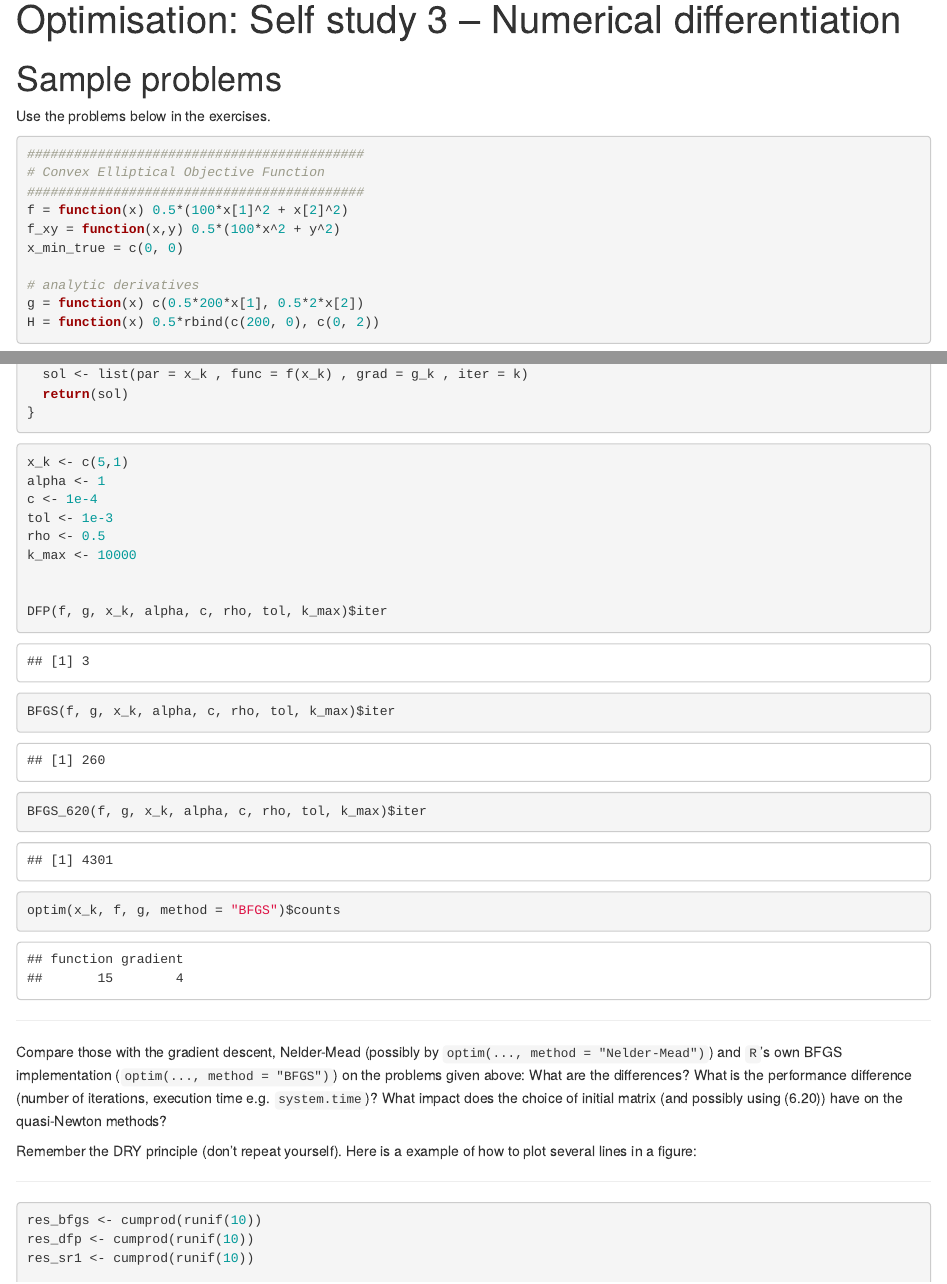
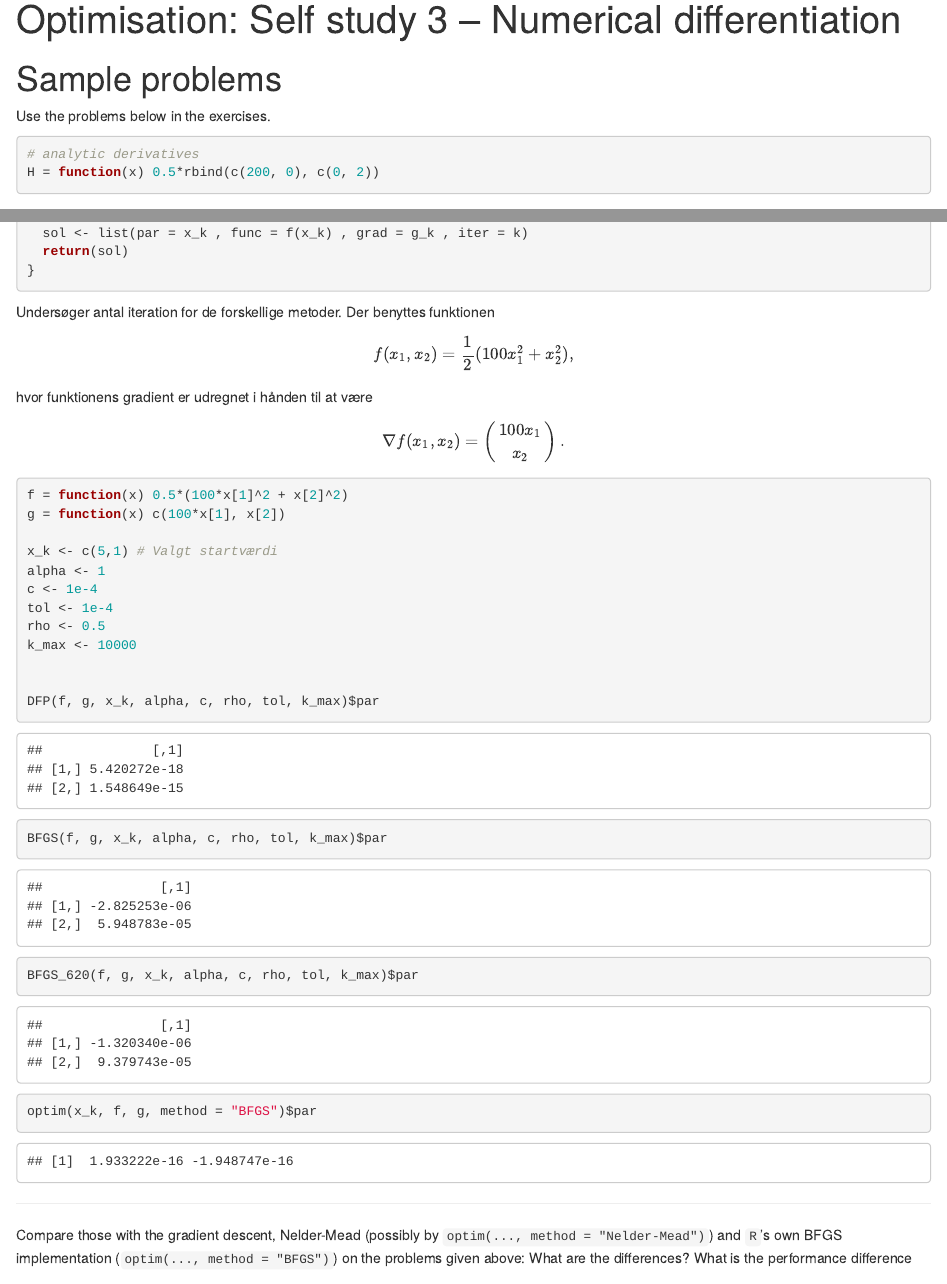
Before and after one commit to Jstran/Optimering-Selvstudier, an R Markdown document (Optimisation_SS_3.Rmd): the page in a window 1100 px wide, from its top, and a second part further down, joined at a grey line. Rendered offline with R 4.5, knitr and Pandoc, with nearby package versions; code that draws random numbers runs with fixed seeds of ours; some code elsewhere in the file could not run offline.

Commit message:
Før alle fejlene

````diff
--- a/Optimisation_SS_3.Rmd
+++ b/Optimisation_SS_3.Rmd
@@ -15,21 +15,16 @@ library(microbenchmark)
 Use the problems below in the exercises.
 
 ```{r}
-###########################################
-# Convex Elliptical Objective Function
-###########################################
-f = function(x) 0.5*(100*x[1]^2 + x[2]^2)
-f_xy = function(x,y) 0.5*(100*x^2 + y^2)
-x_min_true = c(0, 0)
-
 # analytic derivatives
-g = function(x) c(0.5*200*x[1], 0.5*2*x[2])
 H = function(x) 0.5*rbind(c(200, 0), c(0, 2))
 ```
 
 # Exercise 1: BFGS, DFP and SR1
 
+***
 Implement BFGS, DFP and SR1 (as line search).
+
+***
 ```{r}
 # Implementation af backtracking
 backtracking_line_search <- function(alpha, c, rho, x_k, p_k, g_k, f) {
@@ -116,20 +109,25 @@ DFP <- function(f, g, x_k, alpha, c, rho, tol, k_max){
 ```
 
 
+Undersøger antal iteration for de forskellige metoder. Der benyttes funktionen
+$$f(x_1,x_2) = \frac{1}{2}(100x_1^2+x_2^2),$$ hvor funktionens gradient er udregnet i hånden til at være
+$$\nabla f(x_1,x_2) = \begin{pmatrix}100x_1 \\ x_2\end{pmatrix}.$$
+```{r}
+f = function(x) 0.5*(100*x[1]^2 + x[2]^2)
+g = function(x) c(100*x[1], x[2])
 
-```{r}
-x_k <- c(5,1)
+x_k <- c(5,1) # Valgt startværdi
 alpha <- 1
 c <- 1e-4
-tol <- 1e-3
+tol <- 1e-4
 rho <- 0.5
 k_max <- 10000
 
 
-DFP(f, g, x_k, alpha, c, rho, tol, k_max)$iter
-BFGS(f, g, x_k, alpha, c, rho, tol, k_max)$iter
-BFGS_620(f, g, x_k, alpha, c, rho, tol, k_max)$iter
-optim(x_k, f, g, method = "BFGS")$counts
+DFP(f, g, x_k, alpha, c, rho, tol, k_max)$par
+BFGS(f, g, x_k, alpha, c, rho, tol, k_max)$par
+BFGS_620(f, g, x_k, alpha, c, rho, tol, k_max)$par
+optim(x_k, f, g, method = "BFGS")$par
 ```
 ***
 Compare those with the gradient descent, Nelder-Mead (possibly by `optim(..., method = "Nelder-Mead")`) and `R`'s own BFGS implementation (`optim(..., method = "BFGS")`) on the problems given above: What are the differences? What is the performance difference (number of iterations, execution time e.g. `system.time`)? What impact does the choice of initial matrix (and possibly using (6.20)) have on the quasi-Newton methods?
````
Also changed, not shown: Optimisation_SS_3.Rmd (2 more changed lines).
